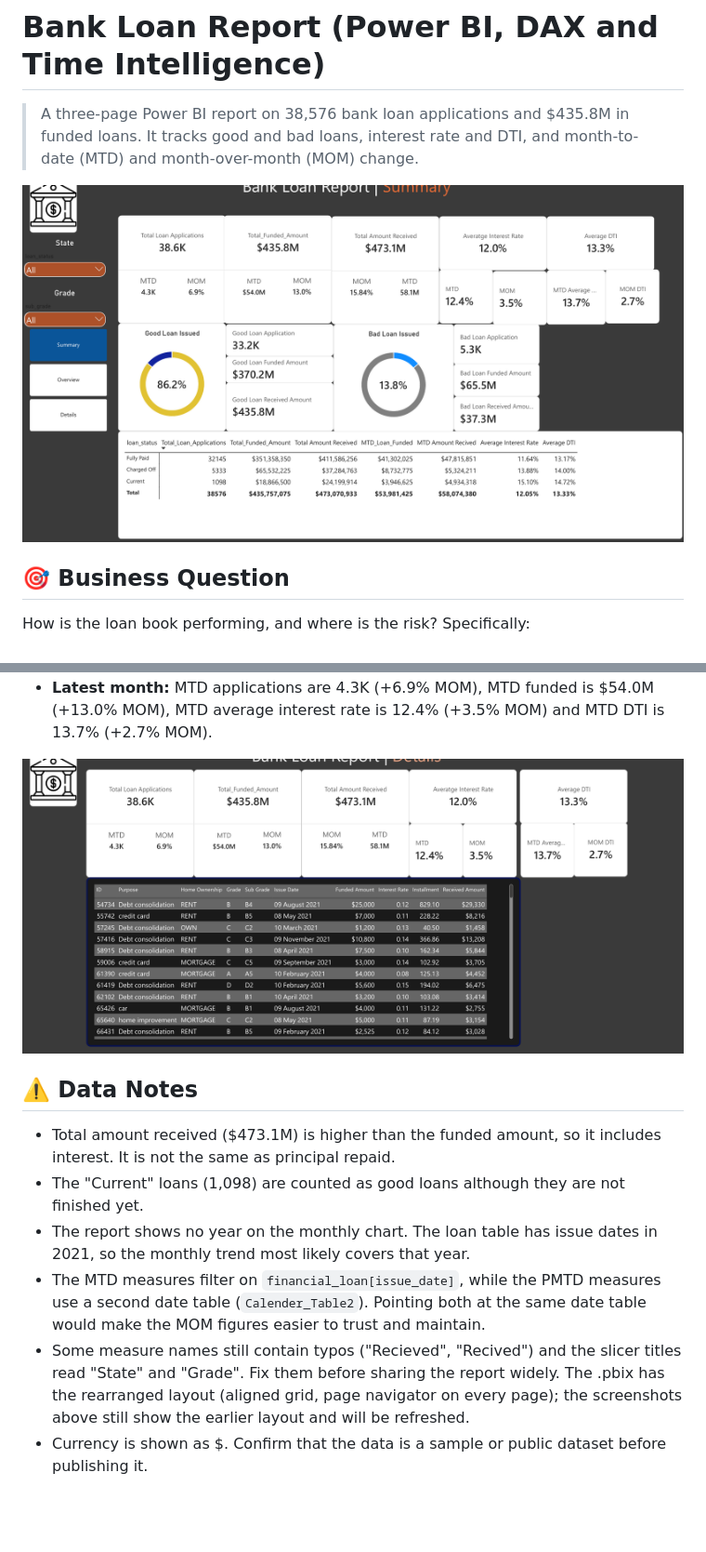
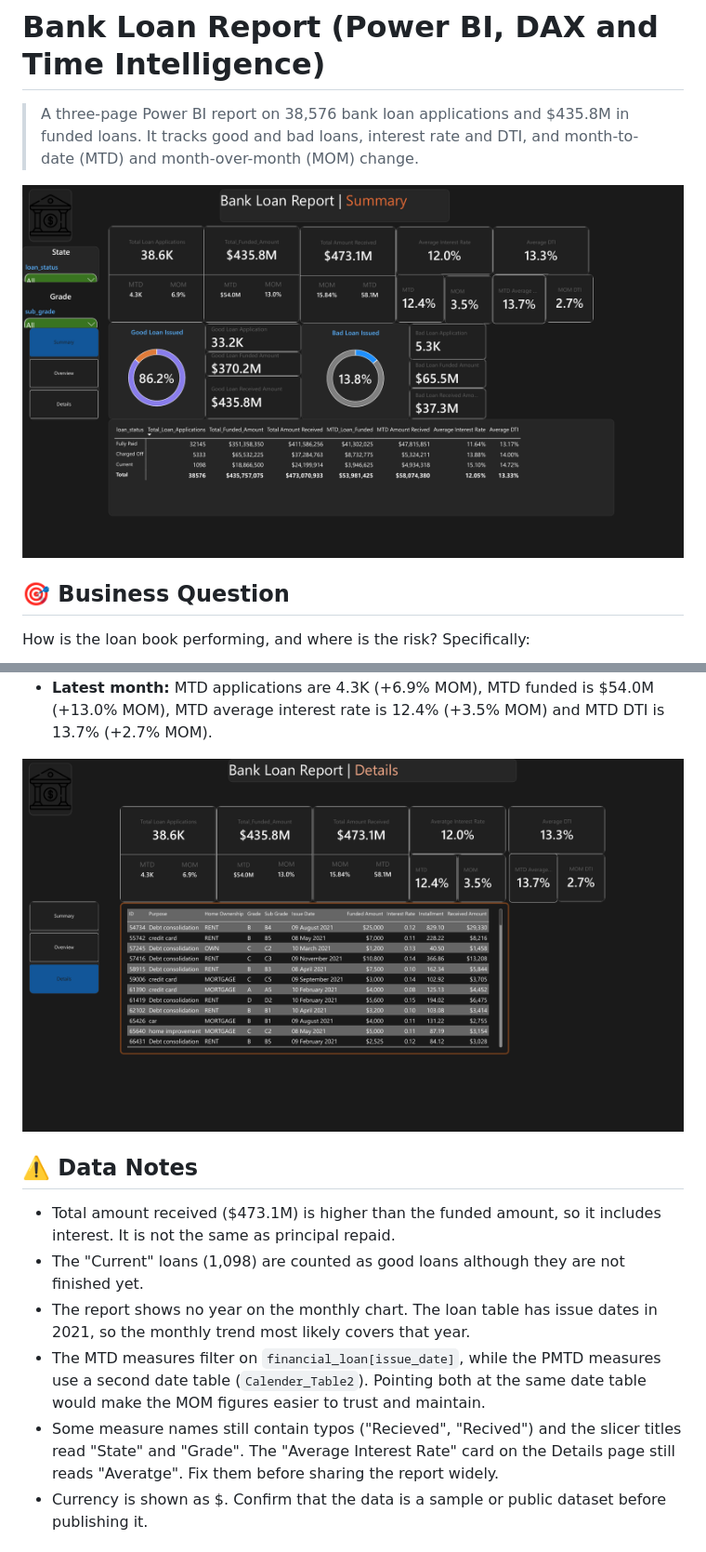
Before and after one commit to maghawry17-web/PowerBI-Bank-Loan-Report, a Markdown page: README.md, 2 parts joined by grey strips. Shown at 93% size. GitHub-like rendering; pictures changed too: images/loan_details.png, images/loan_summary.png; blank space fills up the shorter version.

Commit message:
Replace report and screenshots with the latest bank_loan.pbix and PDF export
Co-Authored-By: Claude Sonnet 5.5 <noreply@anthropic.com>
Claude-Session: https://claude.ai/code/session_016Erb14U4VQrL1MgWBwLF4Z

```diff
--- a/README.md
+++ b/README.md
@@ -125,7 +125,7 @@ The Summary page has slicers for state and grade.
 - The "Current" loans (1,098) are counted as good loans although they are not finished yet.
 - The report shows no year on the monthly chart. The loan table has issue dates in 2021, so the monthly trend most likely covers that year.
 - The MTD measures filter on `financial_loan[issue_date]`, while the PMTD measures use a second date table (`Calender_Table2`). Pointing both at the same date table would make the MOM figures easier to trust and maintain.
-- Some measure names still contain typos ("Recieved", "Recived") and the slicer titles read "State" and "Grade". Fix them before sharing the report widely. The .pbix has the rearranged layout (aligned grid, page navigator on every page); the screenshots above still show the earlier layout and will be refreshed.
+- Some measure names still contain typos ("Recieved", "Recived") and the slicer titles read "State" and "Grade". The "Average Interest Rate" card on the Details page still reads "Averatge". Fix them before sharing the report widely.
 - Currency is shown as $. Confirm that the data is a sample or public dataset before publishing it.
 
 ## ✅ Recommendations
```
Also changed, not shown: images/loan_overview.png, 1 other file.
